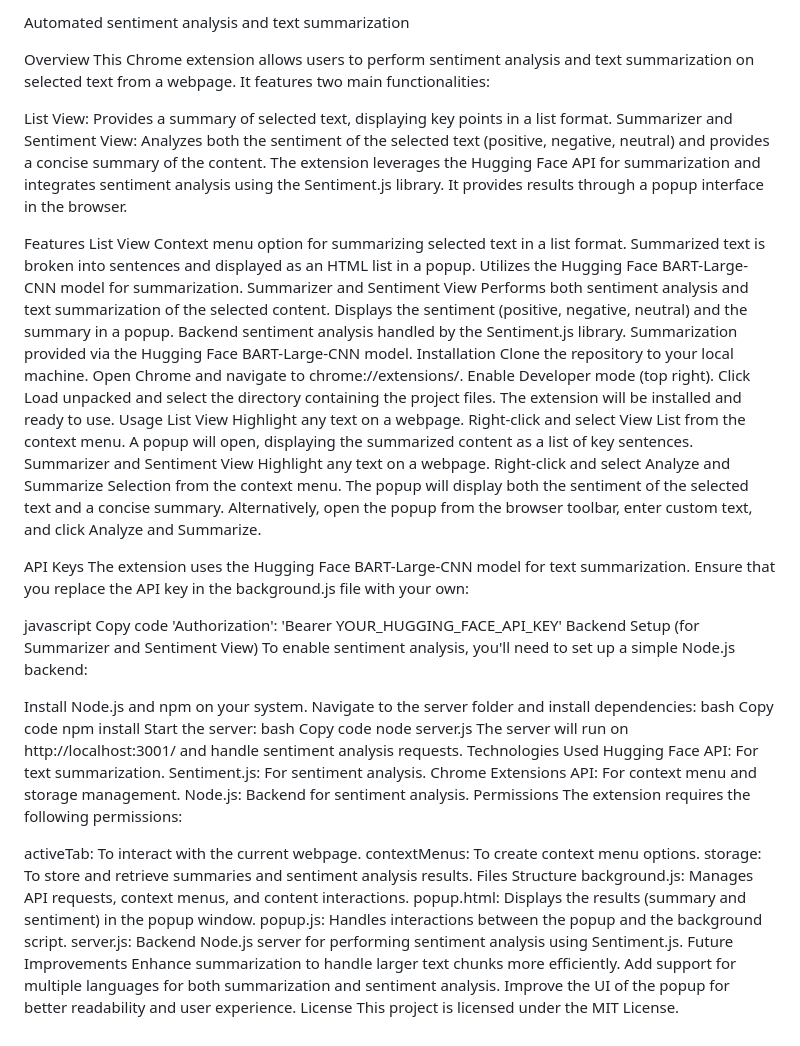
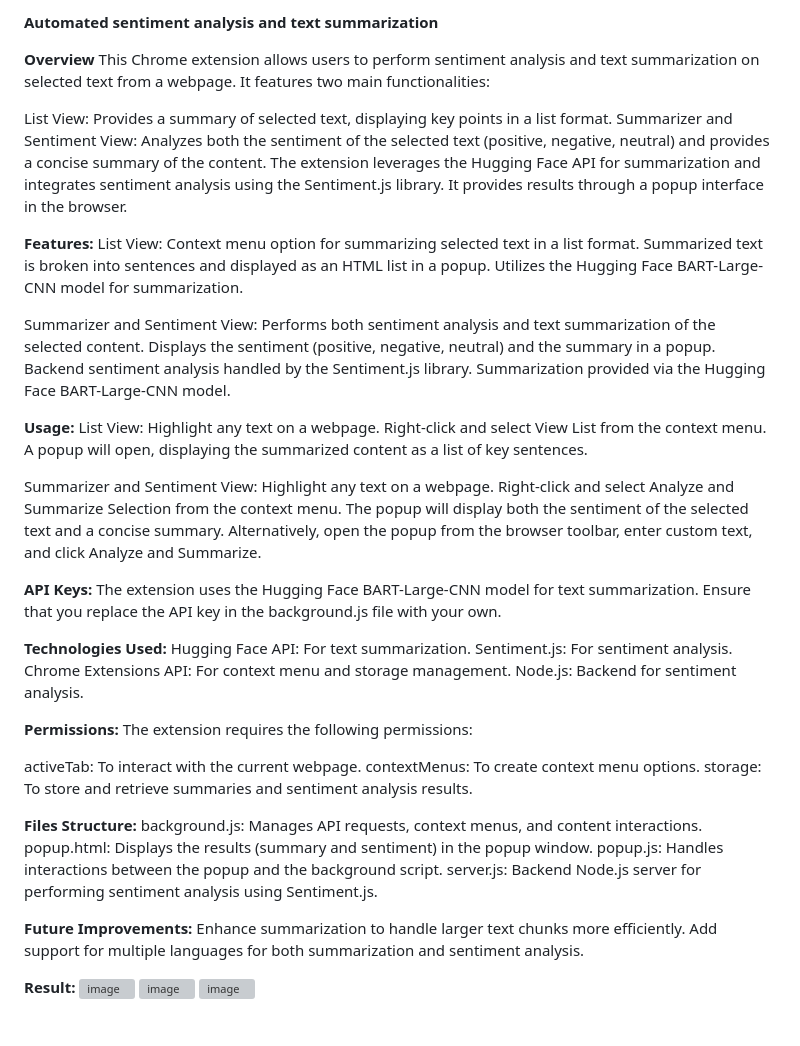
Before and after one commit to Ramya04062/Automated-Text-Summarizer-Sentiment-Analysis, a Markdown page: README.md, the part around the change. GitHub-like rendering; grey boxes are pictures that could not be loaded.

```diff
--- a/README.md
+++ b/README.md
@@ -1,77 +1,63 @@
-Automated sentiment analysis and text summarization
+**Automated sentiment analysis and text summarization**
 
-Overview
+**Overview**
 This Chrome extension allows users to perform sentiment analysis and text summarization on selected text from a webpage. It features two main functionalities:
 
 List View: Provides a summary of selected text, displaying key points in a list format.
 Summarizer and Sentiment View: Analyzes both the sentiment of the selected text (positive, negative, neutral) and provides a concise summary of the content.
 The extension leverages the Hugging Face API for summarization and integrates sentiment analysis using the Sentiment.js library. It provides results through a popup interface in the browser.
 
-Features
-List View
+**Features:**
+List View:
 Context menu option for summarizing selected text in a list format.
 Summarized text is broken into sentences and displayed as an HTML list in a popup.
 Utilizes the Hugging Face BART-Large-CNN model for summarization.
-Summarizer and Sentiment View
+
+Summarizer and Sentiment View:
 Performs both sentiment analysis and text summarization of the selected content.
 Displays the sentiment (positive, negative, neutral) and the summary in a popup.
 Backend sentiment analysis handled by the Sentiment.js library.
 Summarization provided via the Hugging Face BART-Large-CNN model.
-Installation
-Clone the repository to your local machine.
-Open Chrome and navigate to chrome://extensions/.
-Enable Developer mode (top right).
-Click Load unpacked and select the directory containing the project files.
-The extension will be installed and ready to use.
-Usage
-List View
+
+**Usage:**
+List View:
 Highlight any text on a webpage.
 Right-click and select View List from the context menu.
 A popup will open, displaying the summarized content as a list of key sentences.
-Summarizer and Sentiment View
+
+Summarizer and Sentiment View:
 Highlight any text on a webpage.
 Right-click and select Analyze and Summarize Selection from the context menu.
 The popup will display both the sentiment of the selected text and a concise summary.
 Alternatively, open the popup from the browser toolbar, enter custom text, and click Analyze and Summarize.
 
-API Keys
-The extension uses the Hugging Face BART-Large-CNN model for text summarization. Ensure that you replace the API key in the background.js file with your own:
+**API Keys:**
+The extension uses the Hugging Face BART-Large-CNN model for text summarization. Ensure that you replace the API key in the background.js file with your own.
 
-javascript
-Copy code
-'Authorization': 'Bearer YOUR_HUGGING_FACE_API_KEY'
-Backend Setup (for Summarizer and Sentiment View)
-To enable sentiment analysis, you'll need to set up a simple Node.js backend:
-
-Install Node.js and npm on your system.
-Navigate to the server folder and install dependencies:
-bash
-Copy code
-npm install
-Start the server:
-bash
-Copy code
-node server.js
-The server will run on http://localhost:3001/ and handle sentiment analysis requests.
-Technologies Used
+**Technologies Used:**
 Hugging Face API: For text summarization.
 Sentiment.js: For sentiment analysis.
 Chrome Extensions API: For context menu and storage management.
 Node.js: Backend for sentiment analysis.
-Permissions
+
+**Permissions:**
 The extension requires the following permissions:
 
 activeTab: To interact with the current webpage.
 contextMenus: To create context menu options.
 storage: To store and retrieve summaries and sentiment analysis results.
-Files Structure
+
+**Files Structure:**
 background.js: Manages API requests, context menus, and content interactions.
 popup.html: Displays the results (summary and sentiment) in the popup window.
 popup.js: Handles interactions between the popup and the background script.
 server.js: Backend Node.js server for performing sentiment analysis using Sentiment.js.
-Future Improvements
+
+**Future Improvements:**
 Enhance summarization to handle larger text chunks more efficiently.
 Add support for multiple languages for both summarization and sentiment analysis.
-Improve the UI of the popup for better readability and user experience.
-License
-This project is licensed under the MIT License.
+
+**Result:**
+![image](https://github.com/user-attachments/assets/f7287fd1-40ec-43b8-8fcf-176a32389375)
+![image](https://github.com/user-attachments/assets/87665645-3a28-4313-a1f8-271d0f7b5f68)
+![image](https://github.com/user-attachments/assets/a4338b71-f25f-4117-8c79-e9dc5ff821bf)
```
